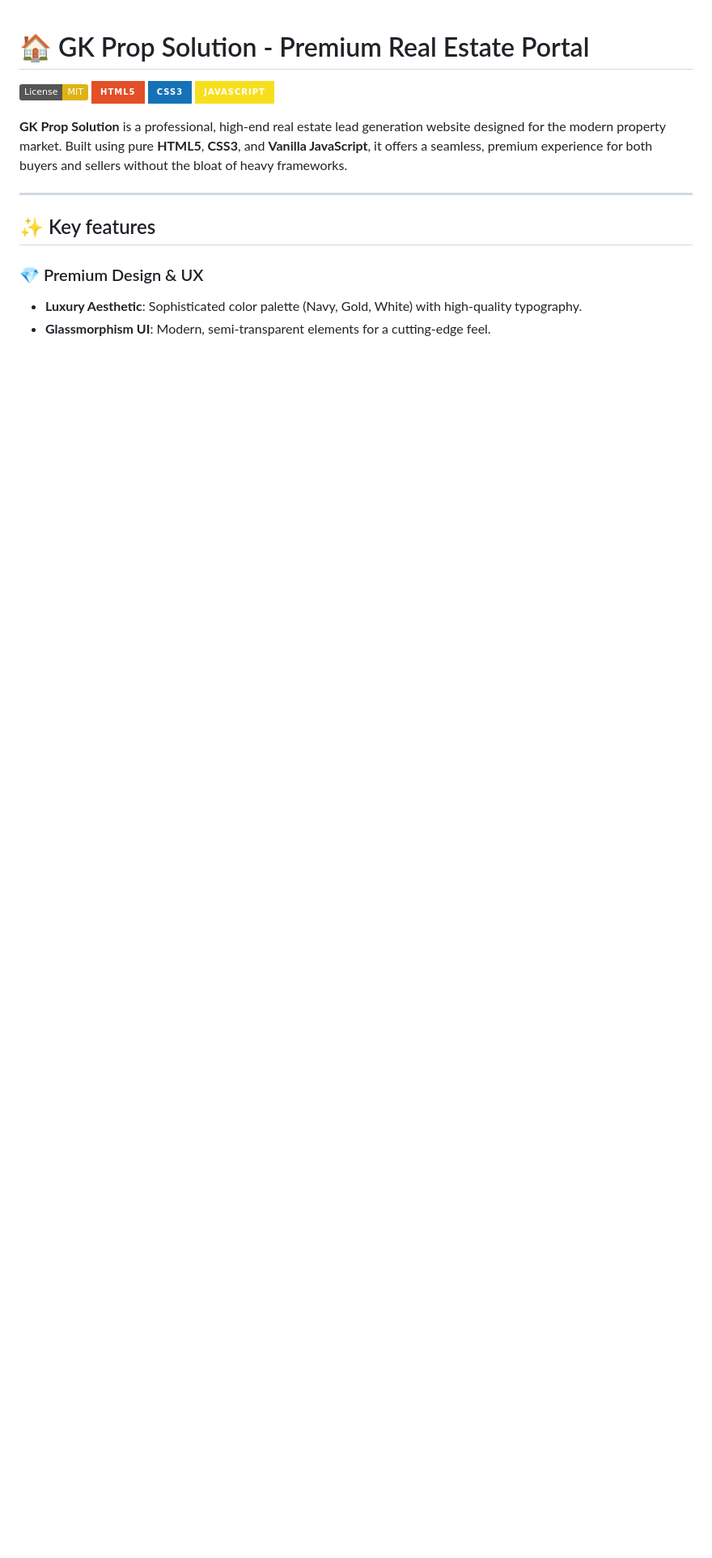
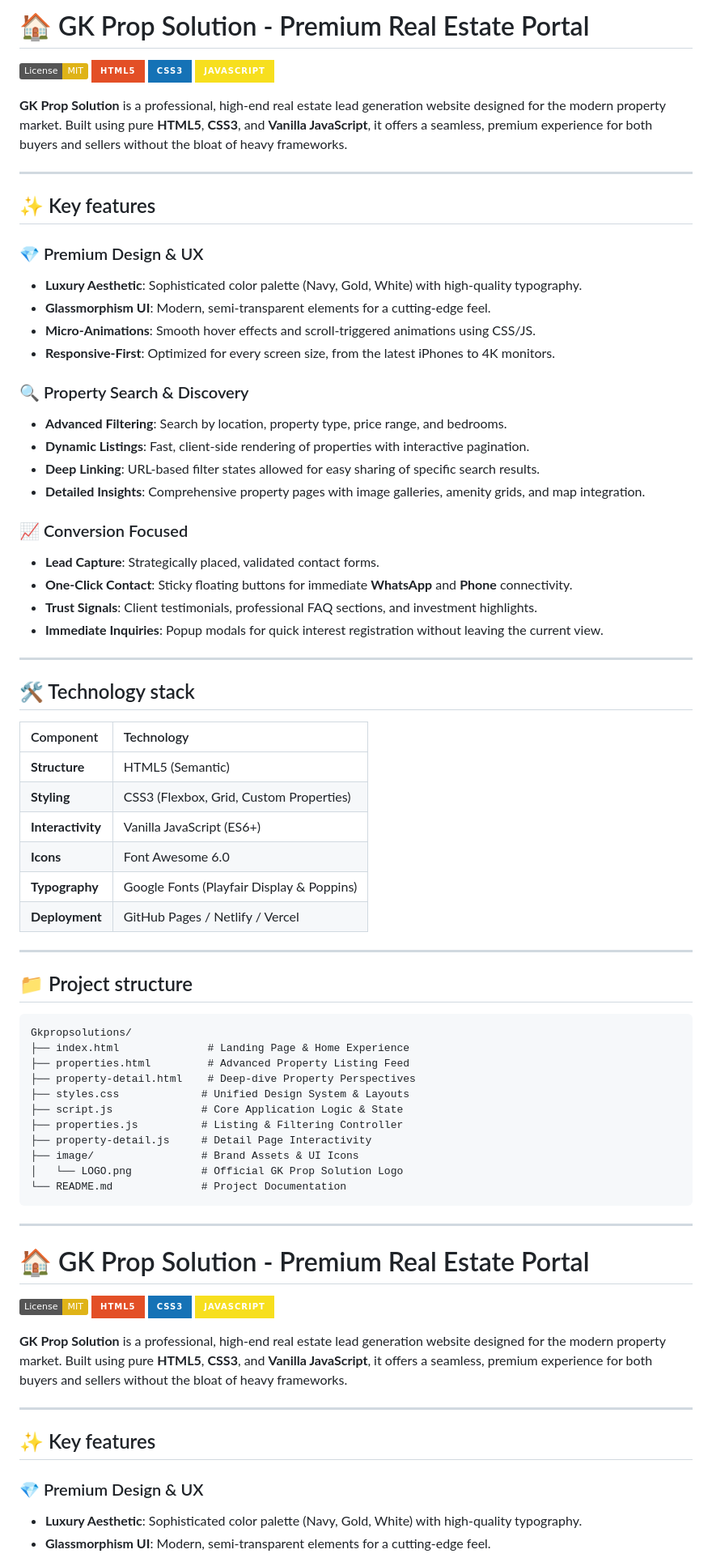
Before and after one commit to Anshyadav4494/Gkpropsolutions, a Markdown page: README.md, the part around one of its changes. Shown at 81% size. GitHub-like rendering; badges without logos; blank space fills up the shorter version.

Commit message:
Update README with correct clone URL and clean formatting

````diff
--- a/README.md
+++ b/README.md
@@ -1,3 +1,66 @@
+# 🏠 GK Prop Solution - Premium Real Estate Portal
+
+[![License: MIT](https://img.shields.io/badge/License-MIT-yellow.svg)](https://opensource.org/licenses/MIT)
+[![HTML5](https://img.shields.io/badge/HTML5-E34F26?style=for-the-badge&logo=html5&logoColor=white)](https://developer.mozilla.org/en-US/docs/Web/Guide/HTML/HTML5)
+[![CSS3](https://img.shields.io/badge/CSS3-1572B6?style=for-the-badge&logo=css3&logoColor=white)](https://developer.mozilla.org/en-US/docs/Web/CSS)
+[![JavaScript](https://img.shields.io/badge/JavaScript-F7DF1E?style=for-the-badge&logo=javascript&logoColor=black)](https://developer.mozilla.org/en-US/docs/Web/JavaScript)
+
+**GK Prop Solution** is a professional, high-end real estate lead generation website designed for the modern property market. Built using pure **HTML5**, **CSS3**, and **Vanilla JavaScript**, it offers a seamless, premium experience for both buyers and sellers without the bloat of heavy frameworks.
+
+---
+
+## ✨ Key features
+
+### 💎 Premium Design & UX
+- **Luxury Aesthetic**: Sophisticated color palette (Navy, Gold, White) with high-quality typography.
+- **Glassmorphism UI**: Modern, semi-transparent elements for a cutting-edge feel.
+- **Micro-Animations**: Smooth hover effects and scroll-triggered animations using CSS/JS.
+- **Responsive-First**: Optimized for every screen size, from the latest iPhones to 4K monitors.
+
+### 🔍 Property Search & Discovery
+- **Advanced Filtering**: Search by location, property type, price range, and bedrooms.
+- **Dynamic Listings**: Fast, client-side rendering of properties with interactive pagination.
+- **Deep Linking**: URL-based filter states allowed for easy sharing of specific search results.
+- **Detailed Insights**: Comprehensive property pages with image galleries, amenity grids, and map integration.
+
+### 📈 Conversion Focused
+- **Lead Capture**: Strategically placed, validated contact forms.
+- **One-Click Contact**: Sticky floating buttons for immediate **WhatsApp** and **Phone** connectivity.
+- **Trust Signals**: Client testimonials, professional FAQ sections, and investment highlights.
+- **Immediate Inquiries**: Popup modals for quick interest registration without leaving the current view.
+
+---
+
+## 🛠️ Technology stack
+
+| Component | Technology |
+| :--- | :--- |
+| **Structure** | HTML5 (Semantic) |
+| **Styling** | CSS3 (Flexbox, Grid, Custom Properties) |
+| **Interactivity** | Vanilla JavaScript (ES6+) |
+| **Icons** | Font Awesome 6.0 |
+| **Typography** | Google Fonts (Playfair Display & Poppins) |
+| **Deployment** | GitHub Pages / Netlify / Vercel |
+
+---
+
+## 📁 Project structure
+
+```text
+Gkpropsolutions/
+├── index.html              # Landing Page & Home Experience
+├── properties.html         # Advanced Property Listing Feed
+├── property-detail.html    # Deep-dive Property Perspectives
+├── styles.css             # Unified Design System & Layouts
+├── script.js              # Core Application Logic & State
+├── properties.js          # Listing & Filtering Controller
+├── property-detail.js     # Detail Page Interactivity
+├── image/                 # Brand Assets & UI Icons
+│   └── LOGO.png           # Official GK Prop Solution Logo
+└── README.md              # Project Documentation
+```
+
+---
 # 🏠 GK Prop Solution - Premium Real Estate Portal
 
 [![License: MIT](https://img.shields.io/badge/License-MIT-yellow.svg)](https://opensource.org/licenses/MIT)
````
Also changed, not shown: other parts of README.md (+2 -8 lines).
